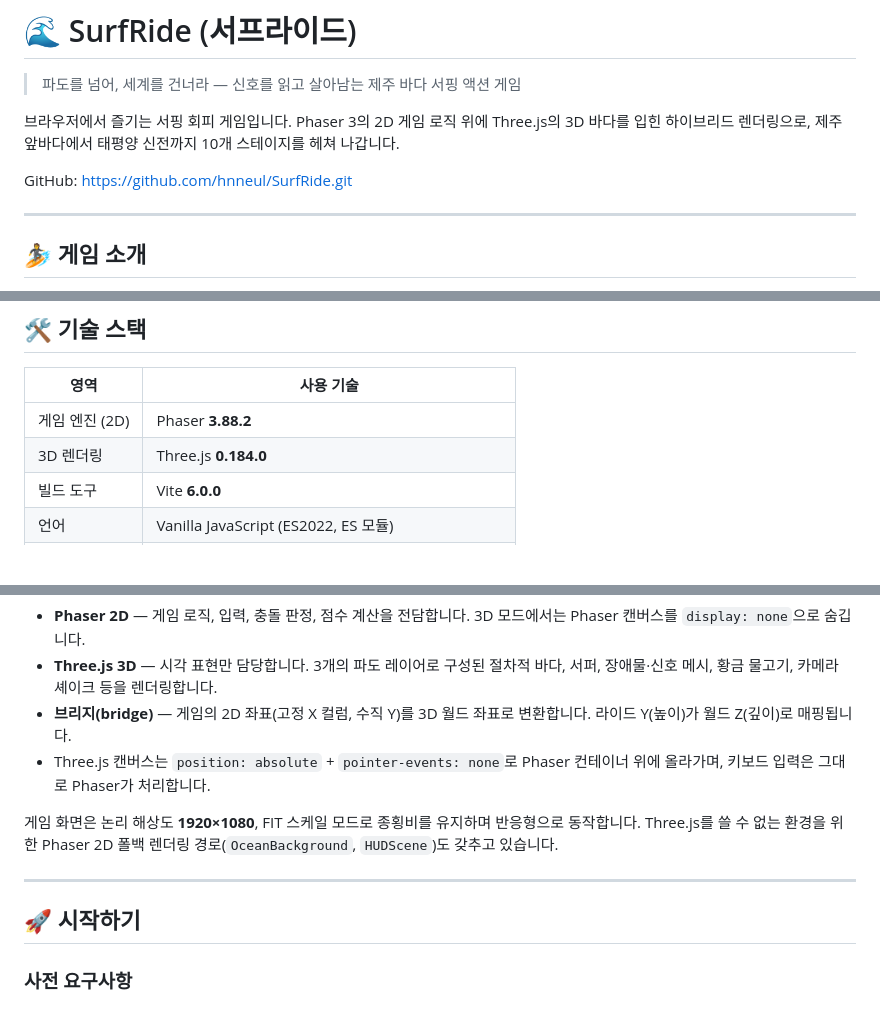
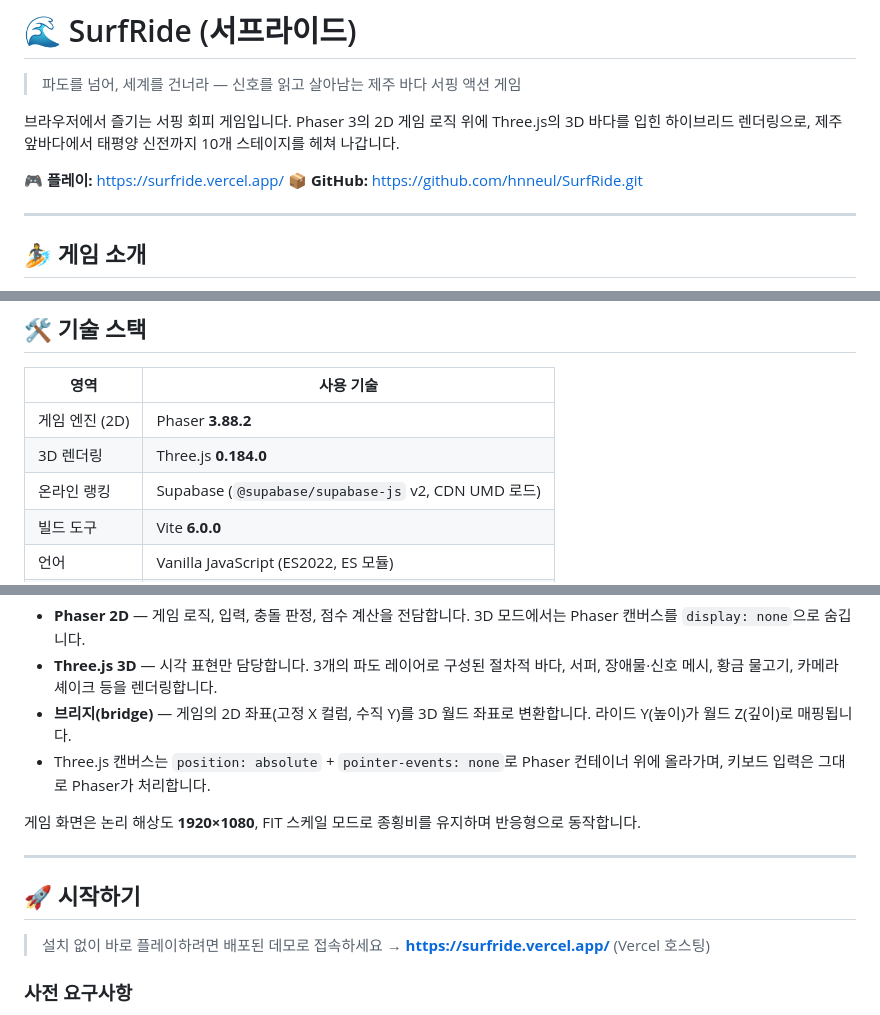
Before and after one commit to hnneul/SurfRide, a Markdown page: README.md, 3 parts joined by grey strips. Drawn GitHub-style; blank space fills up the shorter version.

```diff
--- a/README.md
+++ b/README.md
@@ -4,7 +4,8 @@
 
 브라우저에서 즐기는 서핑 회피 게임입니다. Phaser 3의 2D 게임 로직 위에 Three.js의 3D 바다를 입힌 하이브리드 렌더링으로, 제주 앞바다에서 태평양 신전까지 10개 스테이지를 헤쳐 나갑니다.
 
-GitHub: https://github.com/hnneul/SurfRide.git
+🎮 **플레이:** https://surfride.vercel.app/
+📦 **GitHub:** https://github.com/hnneul/SurfRide.git
 
 ---
 
@@ -103,6 +117,7 @@ SurfRide는 수직으로 솟은 파도면을 타고 내려가며 바다에서
 | --- | --- |
 | 게임 엔진 (2D) | Phaser **3.88.2** |
 | 3D 렌더링 | Three.js **0.184.0** |
+| 온라인 랭킹 | Supabase (`@supabase/supabase-js` v2, CDN UMD 로드) |
 | 빌드 도구 | Vite **6.0.0** |
 | 언어 | Vanilla JavaScript (ES2022, ES 모듈) |
 | 타입 검사 | JSDoc + `jsconfig.json` (lenient, `strict: false`) |
@@ -117,11 +132,13 @@ SurfRide는 **Phaser 2D 위에 Three.js 3D를 겹쳐 올리는** 구조입니다
 - **브리지(bridge)** — 게임의 2D 좌표(고정 X 컬럼, 수직 Y)를 3D 월드 좌표로 변환합니다. 라이드 Y(높이)가 월드 Z(깊이)로 매핑됩니다.
 - Three.js 캔버스는 `position: absolute` + `pointer-events: none`로 Phaser 컨테이너 위에 올라가며, 키보드 입력은 그대로 Phaser가 처리합니다.
 
-게임 화면은 논리 해상도 **1920×1080**, FIT 스케일 모드로 종횡비를 유지하며 반응형으로 동작합니다. Three.js를 쓸 수 없는 환경을 위한 Phaser 2D 폴백 렌더링 경로(`OceanBackground`, `HUDScene`)도 갖추고 있습니다.
+게임 화면은 논리 해상도 **1920×1080**, FIT 스케일 모드로 종횡비를 유지하며 반응형으로 동작합니다.
 
 ---
 
 ## 🚀 시작하기
+
+> 설치 없이 바로 플레이하려면 배포된 데모로 접속하세요 → **https://surfride.vercel.app/** (Vercel 호스팅)
 
 ### 사전 요구사항
 
```
Also changed, not shown: other parts of README.md (+38 -14 lines).
